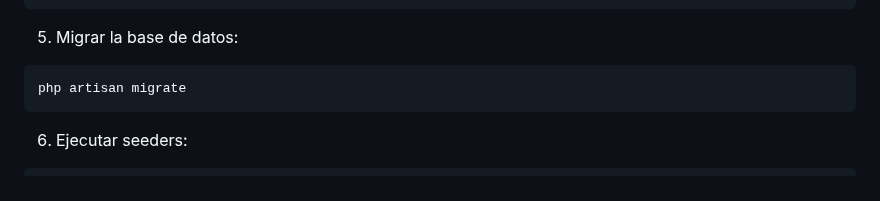
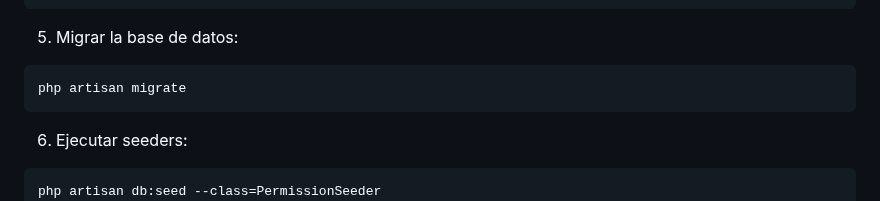
Before and after one commit to urielduana/PaidIt, a Markdown page: README.md, the part around the change. Rendered like a GitHub page.

````diff
--- a/README.md
+++ b/README.md
@@ -42,6 +42,7 @@ php artisan migrate
 
 6. Ejecutar seeders:
 ```
+php artisan db:seed --class=PermissionSeeder
 php artisan db:seed --class=GendersTableSeeder
 php artisan db:seed --class=UsersTableSeeder
 php artisan db:seed --class=BusinessesTableSeeder
````
